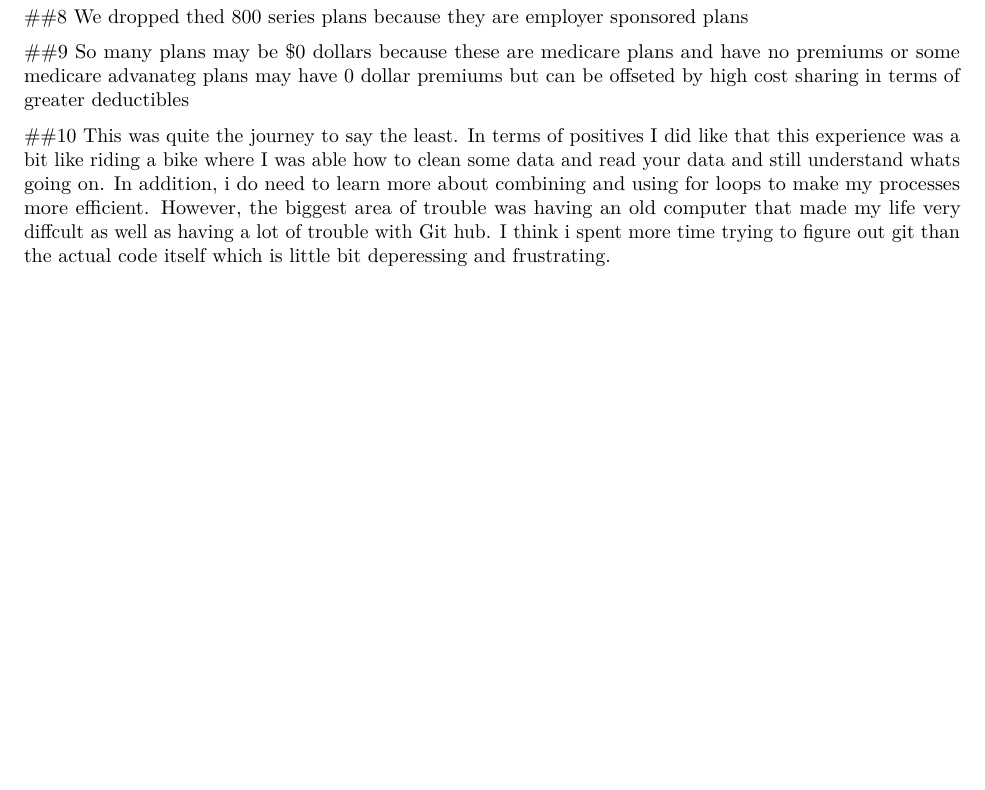
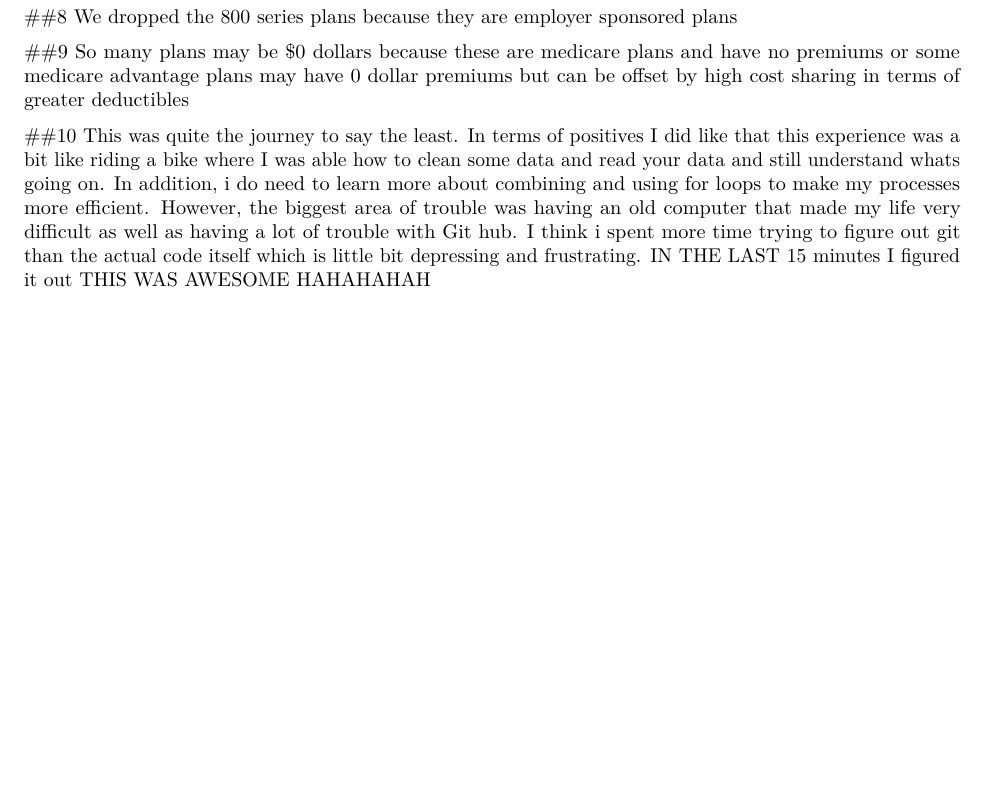
Before and after one commit to jjustinj12/homework1, an R Markdown document (Joseph-hwk1-1.Rmd): part of page 2 of 2, cut so that both start at the same text. Rendered offline with R 4.5, knitr and Pandoc, then LaTeX, with nearby package versions; some code elsewhere in the file could not run offline.

Commit message:
FINNALLY

````diff
--- a/Joseph-hwk1-1.Rmd
+++ b/Joseph-hwk1-1.Rmd
@@ -112,10 +112,10 @@ ggplot(graph_7, aes(x=year, y=zero_prem)) +
 ```
 
 ##8
-We dropped thed 800 series plans because they are employer sponsored plans
+We dropped the 800 series plans because they are employer sponsored plans
 
 ##9
-So many plans may be $0 dollars because these are medicare plans and have no premiums or some medicare advanateg plans may have 0 dollar premiums but can be offseted by high cost sharing in terms of greater deductibles
+So many plans may be $0 dollars because these are medicare plans and have no premiums or some medicare advantage plans may have 0 dollar premiums but can be offset by high cost sharing in terms of greater deductibles
 
 ##10
-This was quite the journey to say the least. In terms of positives I did like that this experience was a bit like riding a bike where I was able how to clean some data and read your data and still understand whats going on. In addition, i do need to learn more about combining and using for loops to make my processes more efficient. However, the biggest area of trouble was having an old computer that made my life very diffcult as well as having a lot of trouble with Git hub. I think i spent more time trying to figure out git than the actual code itself which is little bit deperessing and frustrating.
+This was quite the journey to say the least. In terms of positives I did like that this experience was a bit like riding a bike where I was able how to clean some data and read your data and still understand whats going on. In addition, i do need to learn more about combining and using for loops to make my processes more efficient. However, the biggest area of trouble was having an old computer that made my life very difficult as well as having a lot of trouble with Git hub. I think i spent more time trying to figure out git than the actual code itself which is little bit depressing and frustrating. IN THE LAST 15 minutes I figured it out THIS WAS AWESOME HAHAHAHAH
````
Also changed, not shown: 1 other file.
